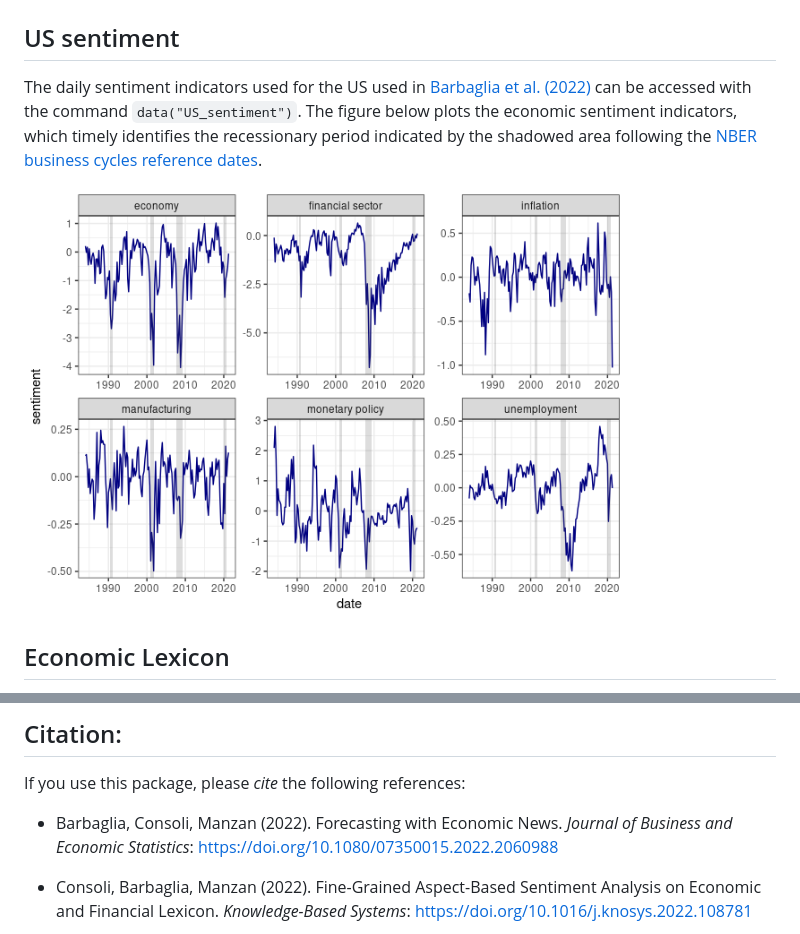
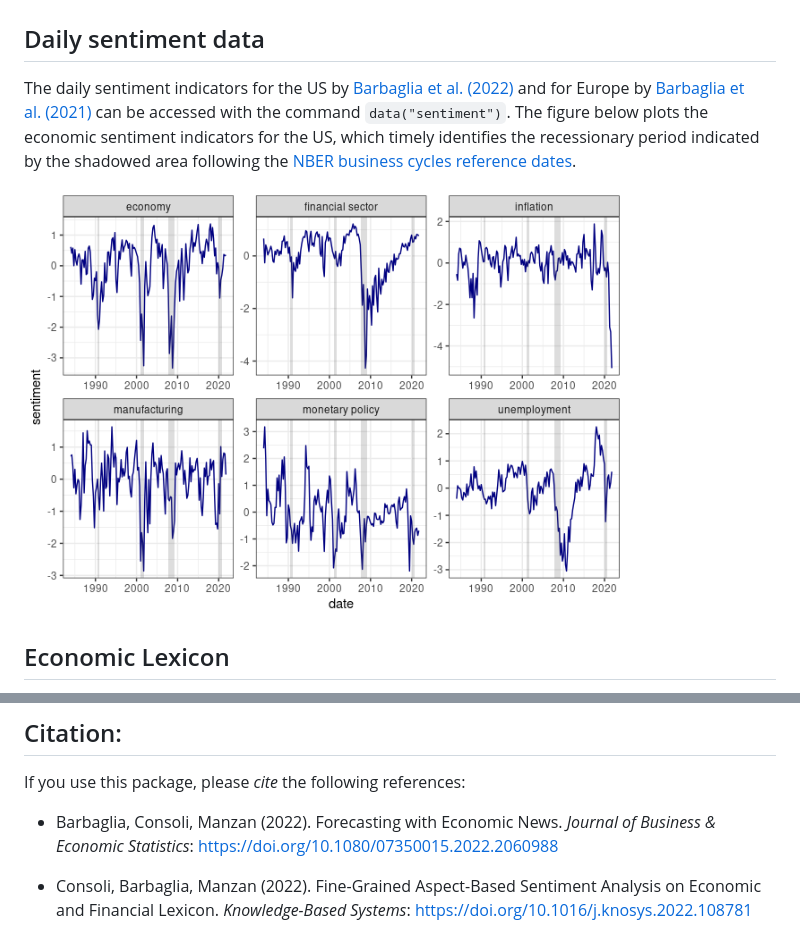
Before and after one commit to lucabarbaglia/FiGASR, a Markdown page: README.md, 2 parts joined by grey strips. Drawn GitHub-style; pictures changed too: man/figures/README-US sentiment-1.png.

Commit message:
update sentiment indicator until Dec 2021. Load EU and UK sentiments. Update links to papers.

```diff
--- a/README.md
+++ b/README.md
@@ -167,14 +167,17 @@ cbind(ecb_sent_comparison, ecb_sub) %>%
 
 ![](man/figures/README-OSS%20ECB%20Economic%20Bulletin-1.png)<!-- -->
 
-## US sentiment
+## Daily sentiment data
 
-The daily sentiment indicators used for the US used in [Barbaglia et
-al. (2022)](https://doi.org/10.1080/07350015.2022.2060988) can be
-accessed with the command `data("US_sentiment")`. The figure below plots
-the economic sentiment indicators, which timely identifies the
-recessionary period indicated by the shadowed area following the [NBER
-business cycles reference dates](https://www.nber.org/cycles.html).
+The daily sentiment indicators for the US by [Barbaglia et
+al. (2022)](https://doi.org/10.1080/07350015.2022.2060988) and for
+Europe by [Barbaglia et
+al. (2021)](https://papers.ssrn.com/sol3/papers.cfm?abstract_id=3898680)
+can be accessed with the command `data("sentiment")`. The figure below
+plots the economic sentiment indicators for the US, which timely
+identifies the recessionary period indicated by the shadowed area
+following the [NBER business cycles reference
+dates](https://www.nber.org/cycles.html).
 
 <img src="man/figures/README-US sentiment-1.png" width="80%" />
 
@@ -212,7 +215,7 @@ If you use this package, please *cite* the following references:
 <!-- ## References: -->
 
   - Barbaglia, Consoli, Manzan (2022). Forecasting with Economic News.
-    *Journal of Business and Economic Statistics*:
+    *Journal of Business & Economic Statistics*:
     <https://doi.org/10.1080/07350015.2022.2060988>
 
   - Consoli, Barbaglia, Manzan (2022). Fine-Grained Aspect-Based
```
Also changed, not shown: README-OSS FED Beige Book-1.png (deleted), 13 other files.
